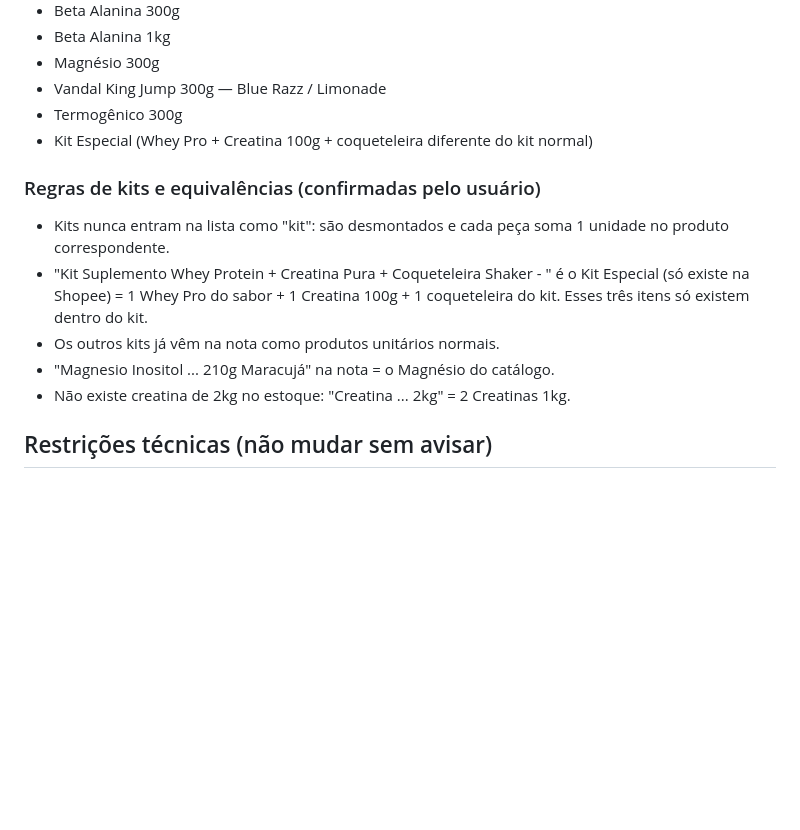
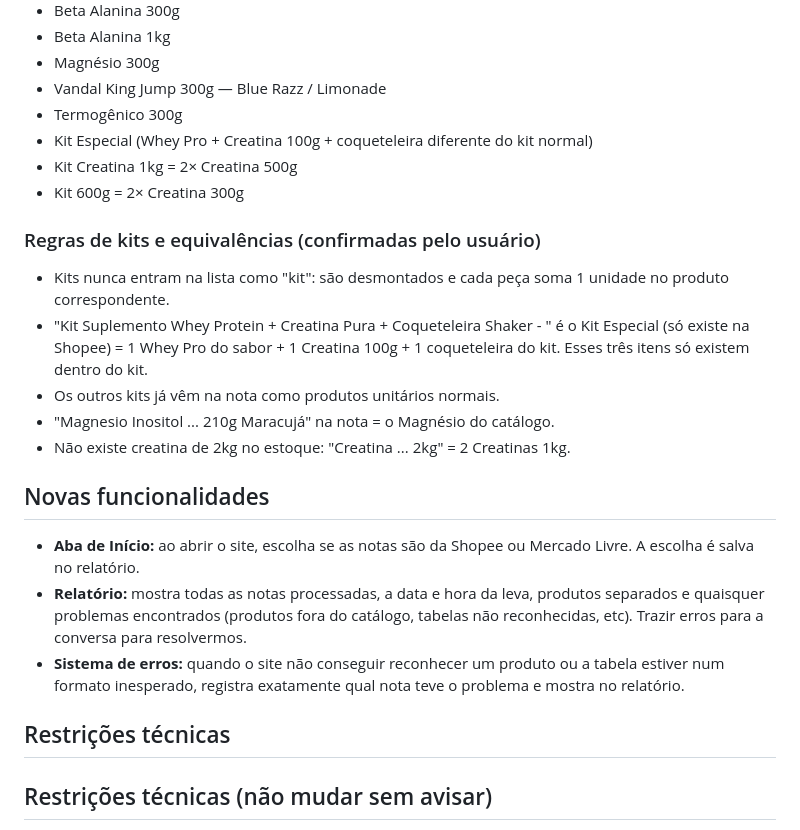
Before and after one commit to heitorhonorato/mobile06, a Markdown page: CLAUDE.md, the part around the change. GitHub-like rendering; blank space fills up the shorter version.

Commit message:
atualiza CLAUDE.md com novas funcionalidades
Co-Authored-By: Claude Haiku 4.5 <noreply@anthropic.com>
Claude-Session: https://claude.ai/code/session_01YTxvrEwuB1zm23hF822n8P

```diff
--- a/CLAUDE.md
+++ b/CLAUDE.md
@@ -36,6 +36,8 @@ O site resolve dois problemas:
 - Vandal King Jump 300g — Blue Razz / Limonade
 - Termogênico 300g
 - Kit Especial (Whey Pro + Creatina 100g + coqueteleira diferente do kit normal)
+- Kit Creatina 1kg = 2× Creatina 500g
+- Kit 600g = 2× Creatina 300g
 
 ### Regras de kits e equivalências (confirmadas pelo usuário)
 - Kits nunca entram na lista como "kit": são desmontados e cada peça soma
@@ -47,6 +49,17 @@ O site resolve dois problemas:
 - "Magnesio Inositol ... 210g Maracujá" na nota = o Magnésio do catálogo.
 - Não existe creatina de 2kg no estoque: "Creatina ... 2kg" = 2 Creatinas 1kg.
 
+## Novas funcionalidades
+- **Aba de Início:** ao abrir o site, escolha se as notas são da Shopee ou Mercado Livre.
+  A escolha é salva no relatório.
+- **Relatório:** mostra todas as notas processadas, a data e hora da leva, produtos
+  separados e quaisquer problemas encontrados (produtos fora do catálogo, tabelas
+  não reconhecidas, etc). Trazir erros para a conversa para resolvermos.
+- **Sistema de erros:** quando o site não conseguir reconhecer um produto ou a tabela
+  estiver num formato inesperado, registra exatamente qual nota teve o problema
+  e mostra no relatório.
+
+## Restrições técnicas
 ## Restrições técnicas (não mudar sem avisar)
 - Continuar em **um único arquivo HTML** — sem servidor, sem serviço pago,
   sem etapa de build. Precisa funcionar hospedado como página estática pura.
```
